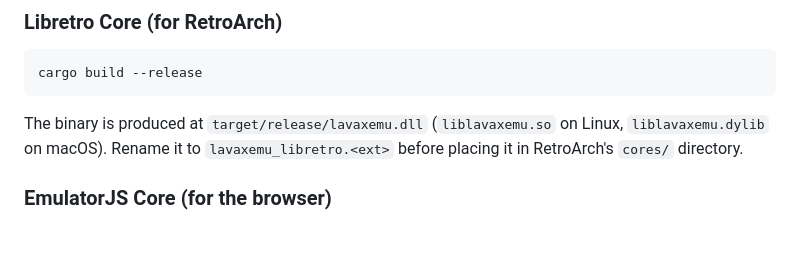
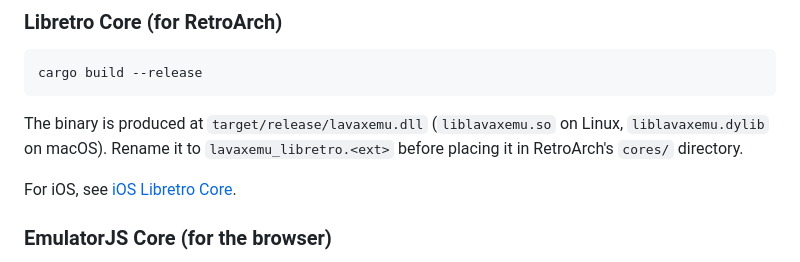
Before and after one commit to AloysHF/LavaXEmu, a Markdown page: README.md, the part around the change. GitHub-like rendering; blank space fills up the shorter version.

```diff
--- a/README.md
+++ b/README.md
@@ -102,6 +102,8 @@ The binary is produced at `target/release/lavaxemu.dll`
 (`liblavaxemu.so` on Linux, `liblavaxemu.dylib` on macOS). Rename it to
 `lavaxemu_libretro.<ext>` before placing it in RetroArch's `cores/`
 directory.
+
+For iOS, see [iOS Libretro Core](docs/iOS-Libretro-Core.md).
 
 ### EmulatorJS Core (for the browser)
 
```
Also changed, not shown: docs/iOS-Libretro-Core.md (added, +125 -0 lines).
